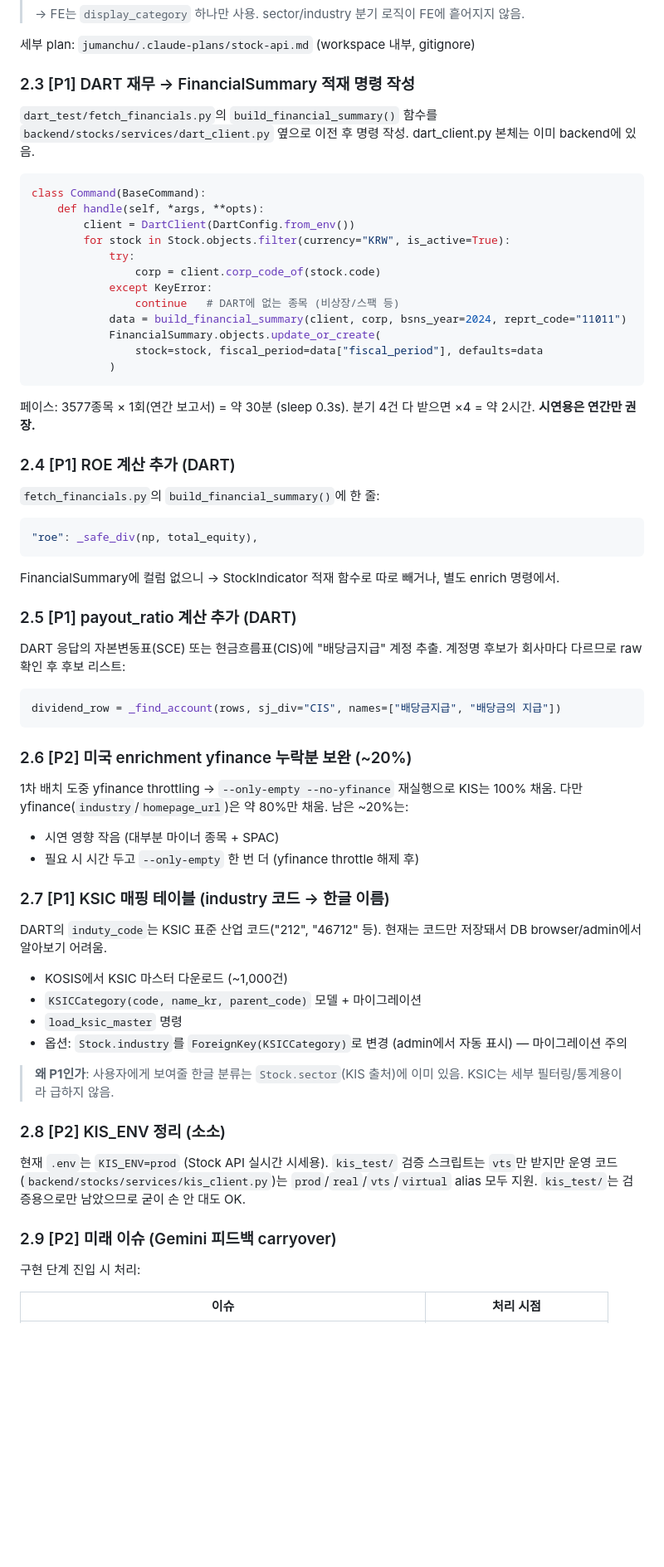
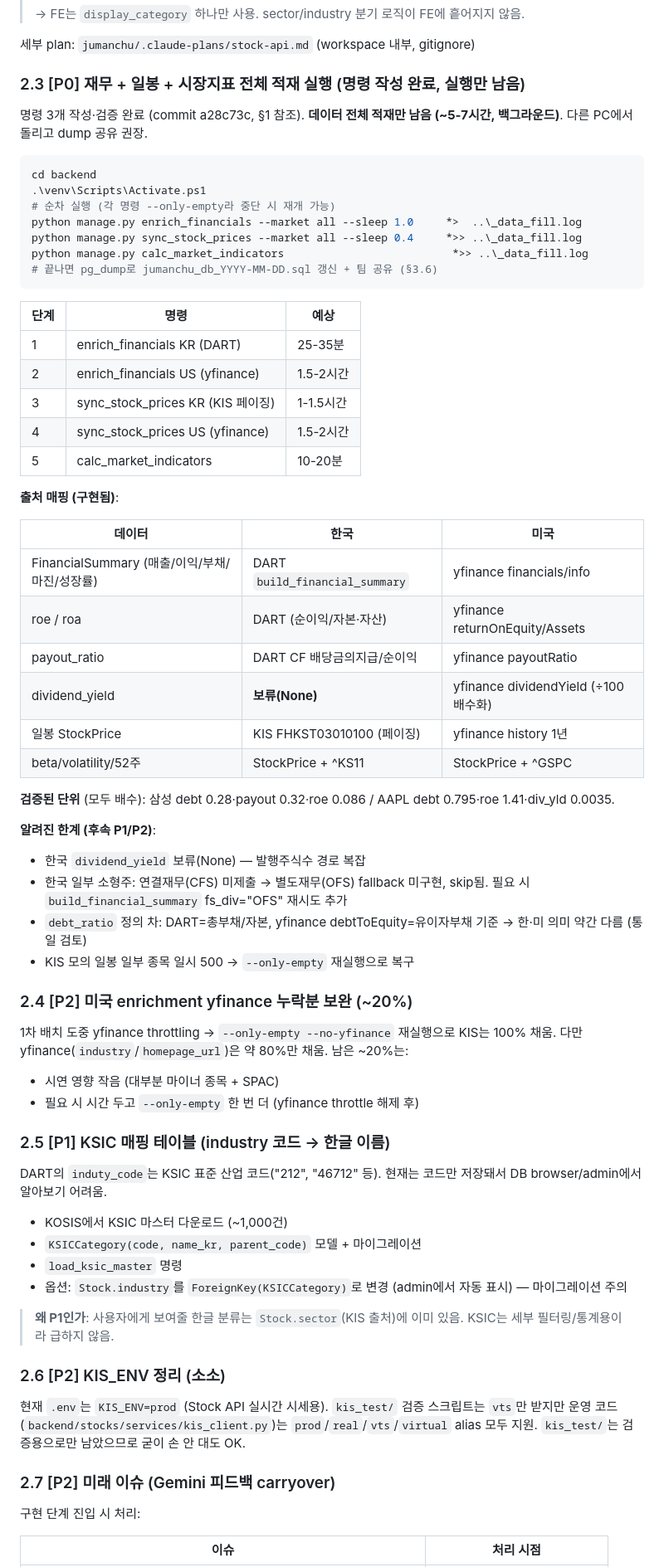
Before and after one commit to SSAFY-jumanchu/jumanchu, a Markdown page: jumanchu/docs/followup.md, the part around one of its changes. Shown at 83% size. GitHub-like rendering; blank space fills up the shorter version.

Commit message:
docs(followup): 재무/일봉/시장지표 명령 작성 완료 반영 + 전체 적재 실행 가이드
- §1: 명령 3개(enrich_financials/sync_stock_prices/calc_market_indicators) +
  financials.py/kis 일봉 작성 반영 (commit a28c73c, 전체 실행 전)
- §2.3 교체: "전체 적재 실행" 가이드 (명령·예상시간·출처 매핑표·검증 단위·한계)
- §2.4(ROE)/§2.5(payout) → enrich_financials에 흡수, §2.4~2.7 재번호
- §4 이어받기: 옵션 B에 미국 마스터/enrich 추가, 옵션 C(재무/일봉/지표) 신설

다른 PC 인계용 — git pull 후 §2.3 또는 §4 옵션C로 전체 적재 실행.

Co-Authored-By: Claude Opus 4.7 (1M context) <noreply@anthropic.com>

````diff
--- a/jumanchu/docs/followup.md
+++ b/jumanchu/docs/followup.md
@@ -56,51 +62,54 @@ Step 1-3 foundations 완료 (§1 참조). 남은 단계:
 
 세부 plan: `jumanchu/.claude-plans/stock-api.md` (workspace 내부, gitignore)
 
-### 2.3 [P1] DART 재무 → FinancialSummary 적재 명령 작성
+### 2.3 [P0] 재무 + 일봉 + 시장지표 **전체 적재 실행** (명령 작성 완료, 실행만 남음)
 
-`dart_test/fetch_financials.py`의 `build_financial_summary()` 함수를 `backend/stocks/services/dart_client.py` 옆으로 이전 후 명령 작성. dart_client.py 본체는 이미 backend에 있음.
+명령 3개 작성·검증 완료 (commit a28c73c, §1 참조). **데이터 전체 적재만 남음 (~5-7시간, 백그라운드)**. 다른 PC에서 돌리고 dump 공유 권장.
 
-```python
-class Command(BaseCommand):
-    def handle(self, *args, **opts):
-        client = DartClient(DartConfig.from_env())
-        for stock in Stock.objects.filter(currency="KRW", is_active=True):
-            try:
-                corp = client.corp_code_of(stock.code)
-            except KeyError:
-                continue   # DART에 없는 종목 (비상장/스팩 등)
-            data = build_financial_summary(client, corp, bsns_year=2024, reprt_code="11011")
-            FinancialSummary.objects.update_or_create(
-                stock=stock, fiscal_period=data["fiscal_period"], defaults=data
-            )
+```powershell
+cd backend
+.\venv\Scripts\Activate.ps1
+# 순차 실행 (각 명령 --only-empty라 중단 시 재개 가능)
+python manage.py enrich_financials --market all --sleep 1.0     *>  ..\_data_fill.log
+python manage.py sync_stock_prices --market all --sleep 0.4     *>> ..\_data_fill.log
+python manage.py calc_market_indicators                          *>> ..\_data_fill.log
+# 끝나면 pg_dump로 jumanchu_db_YYYY-MM-DD.sql 갱신 + 팀 공유 (§3.6)
 ```
 
-페이스: 3577종목 × 1회(연간 보고서) = 약 30분 (sleep 0.3s).
-분기 4건 다 받으면 ×4 = 약 2시간. **시연용은 연간만 권장.**
+| 단계 | 명령 | 예상 |
+|---|---|---|
+| 1 | enrich_financials KR (DART) | 25-35분 |
+| 2 | enrich_financials US (yfinance) | 1.5-2시간 |
+| 3 | sync_stock_prices KR (KIS 페이징) | 1-1.5시간 |
+| 4 | sync_stock_prices US (yfinance) | 1.5-2시간 |
+| 5 | calc_market_indicators | 10-20분 |
 
-### 2.4 [P1] ROE 계산 추가 (DART)
+**출처 매핑 (구현됨)**:
 
-`fetch_financials.py`의 `build_financial_summary()`에 한 줄:
-```python
-"roe": _safe_div(np, total_equity),
-```
-FinancialSummary에 컬럼 없으니 → StockIndicator 적재 함수로 따로 빼거나, 별도 enrich 명령에서.
+| 데이터 | 한국 | 미국 |
+|---|---|---|
+| FinancialSummary (매출/이익/부채/마진/성장률) | DART `build_financial_summary` | yfinance financials/info |
+| roe / roa | DART (순이익/자본·자산) | yfinance returnOnEquity/Assets |
+| payout_ratio | DART CF 배당금의지급/순이익 | yfinance payoutRatio |
+| dividend_yield | **보류(None)** | yfinance dividendYield (÷100 배수화) |
+| 일봉 StockPrice | KIS FHKST03010100 (페이징) | yfinance history 1년 |
+| beta/volatility/52주 | StockPrice + ^KS11 | StockPrice + ^GSPC |
 
-### 2.5 [P1] payout_ratio 계산 추가 (DART)
+**검증된 단위** (모두 배수): 삼성 debt 0.28·payout 0.32·roe 0.086 / AAPL debt 0.795·roe 1.41·div_yld 0.0035.
 
-DART 응답의 자본변동표(SCE) 또는 현금흐름표(CIS)에 "배당금지급" 계정 추출.
-계정명 후보가 회사마다 다르므로 raw 확인 후 후보 리스트:
-```python
-dividend_row = _find_account(rows, sj_div="CIS", names=["배당금지급", "배당금의 지급"])
-```
+**알려진 한계 (후속 P1/P2)**:
+- 한국 `dividend_yield` 보류(None) — 발행주식수 경로 복잡
+- 한국 일부 소형주: 연결재무(CFS) 미제출 → 별도재무(OFS) fallback 미구현, skip됨. 필요 시 `build_financial_summary` fs_div="OFS" 재시도 추가
+- `debt_ratio` 정의 차: DART=총부채/자본, yfinance debtToEquity=유이자부채 기준 → 한·미 의미 약간 다름 (통일 검토)
+- KIS 모의 일봉 일부 종목 일시 500 → `--only-empty` 재실행으로 복구
 
-### 2.6 [P2] 미국 enrichment yfinance 누락분 보완 (~20%)
+### 2.4 [P2] 미국 enrichment yfinance 누락분 보완 (~20%)
 
 1차 배치 도중 yfinance throttling → `--only-empty --no-yfinance` 재실행으로 KIS는 100% 채움. 다만 yfinance(`industry`/`homepage_url`)은 약 80%만 채움. 남은 ~20%는:
 - 시연 영향 작음 (대부분 마이너 종목 + SPAC)
 - 필요 시 시간 두고 `--only-empty` 한 번 더 (yfinance throttle 해제 후)
 
-### 2.7 [P1] KSIC 매핑 테이블 (industry 코드 → 한글 이름)
+### 2.5 [P1] KSIC 매핑 테이블 (industry 코드 → 한글 이름)
 
 DART의 `induty_code`는 KSIC 표준 산업 코드("212", "46712" 등). 현재는 코드만 저장돼서 DB browser/admin에서 알아보기 어려움.
 
@@ -111,11 +120,11 @@ DART의 `induty_code`는 KSIC 표준 산업 코드("212", "46712" 등). 현재
 
 > **왜 P1인가**: 사용자에게 보여줄 한글 분류는 `Stock.sector`(KIS 출처)에 이미 있음. KSIC는 세부 필터링/통계용이라 급하지 않음.
 
-### 2.8 [P2] KIS_ENV 정리 (소소)
+### 2.6 [P2] KIS_ENV 정리 (소소)
 
 현재 `.env`는 `KIS_ENV=prod` (Stock API 실시간 시세용). `kis_test/` 검증 스크립트는 `vts`만 받지만 운영 코드(`backend/stocks/services/kis_client.py`)는 `prod`/`real`/`vts`/`virtual` alias 모두 지원. `kis_test/`는 검증용으로만 남았으므로 굳이 손 안 대도 OK.
 
-### 2.9 [P2] 미래 이슈 (Gemini 피드백 carryover)
+### 2.7 [P2] 미래 이슈 (Gemini 피드백 carryover)
 
 구현 단계 진입 시 처리:
 
````
Also changed, not shown: other parts of jumanchu/docs/followup.md (+17 -4 lines).
